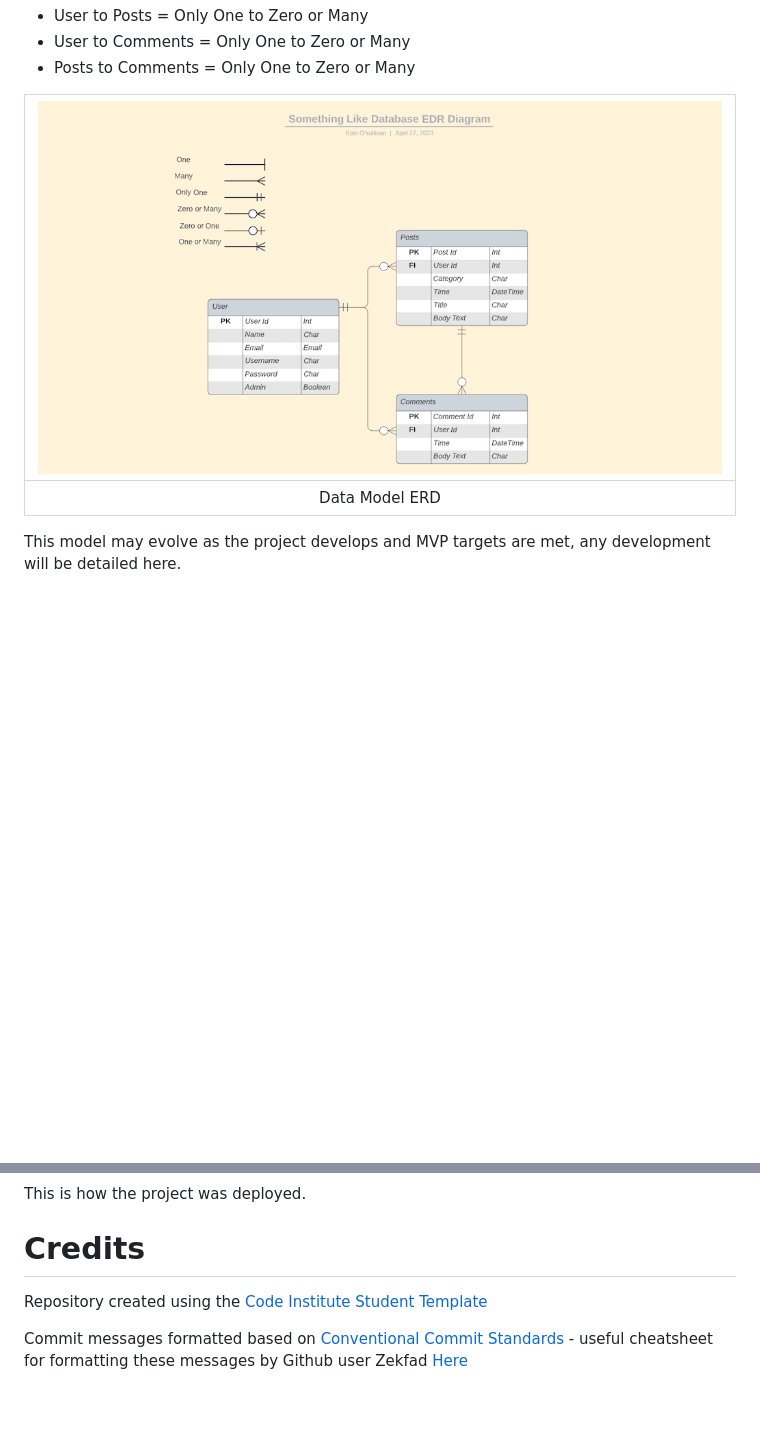
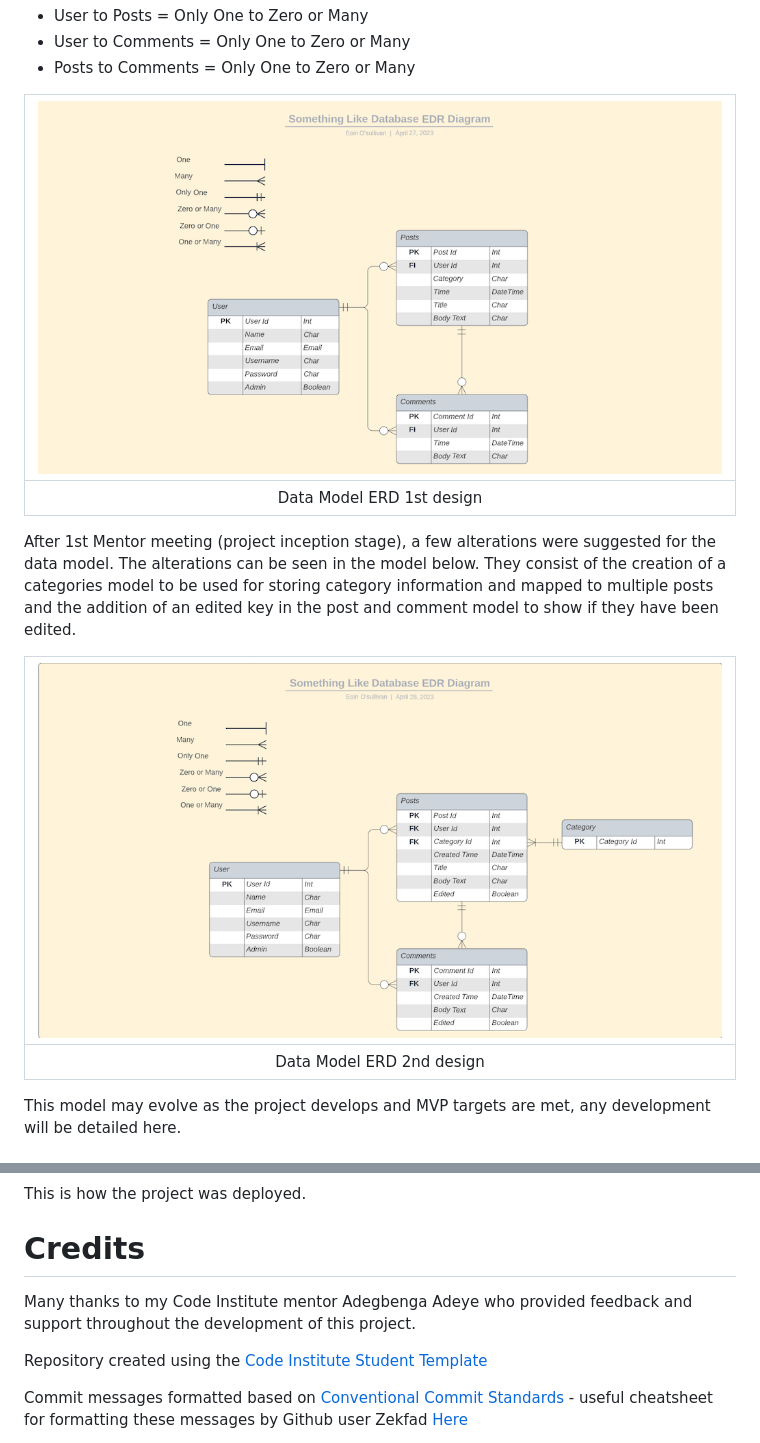
Before and after one commit to eosull/Something-Like, a Markdown page: README.md, 2 parts joined by grey strips. GitHub-like rendering; pictures changed too: assets/readme_images/erd_2.png (added); blank space fills up the shorter version.

Commit message:
docs: add updated ERD and change info

```diff
--- a/README.md
+++ b/README.md
@@ -67,5 +67,11 @@ An entity relationship diagram was created for the purpose of meeting the MVP of
 |:--:|
-|Data Model ERD|
+|Data Model ERD 1st design|
+
+After 1st Mentor meeting (project inception stage), a few alterations were suggested for the data model. The alterations can be seen in the model below. They consist of the creation of a categories model to be used for storing category information and mapped to multiple posts and the addition of an edited key in the post and comment model to show if they have been edited.
+
+| ![Data Model ERD mk.2](/assets/readme_images/erd_2.png) |
+|:--:|
+|Data Model ERD 2nd design|
 
 This model may evolve as the project develops and MVP targets are met, any development will be detailed here.
 
@@ -147,6 +153,9 @@ Deployment to Heroku: build was failing on Heroku and I was met with the followi
 This is how the project was deployed.
 
 # Credits
+
+Many thanks to my Code Institute mentor Adegbenga Adeye who provided feedback and support throughout the development of this project.
+
 Repository created using the [Code Institute Student Template](https://github.com/Code-Institute-Org/gitpod-full-template)
 
 Commit messages formatted based on [Conventional Commit Standards](https://www.conventionalcommits.org/en/v1.0.0/#summary) - useful cheatsheet for formatting these messages by Github user Zekfad [Here](https://gist.github.com/Zekfad/f51cb06ac76e2457f11c80ed705c95a3)
```
Also changed, not shown: other parts of README.md (+1 -1 lines).
